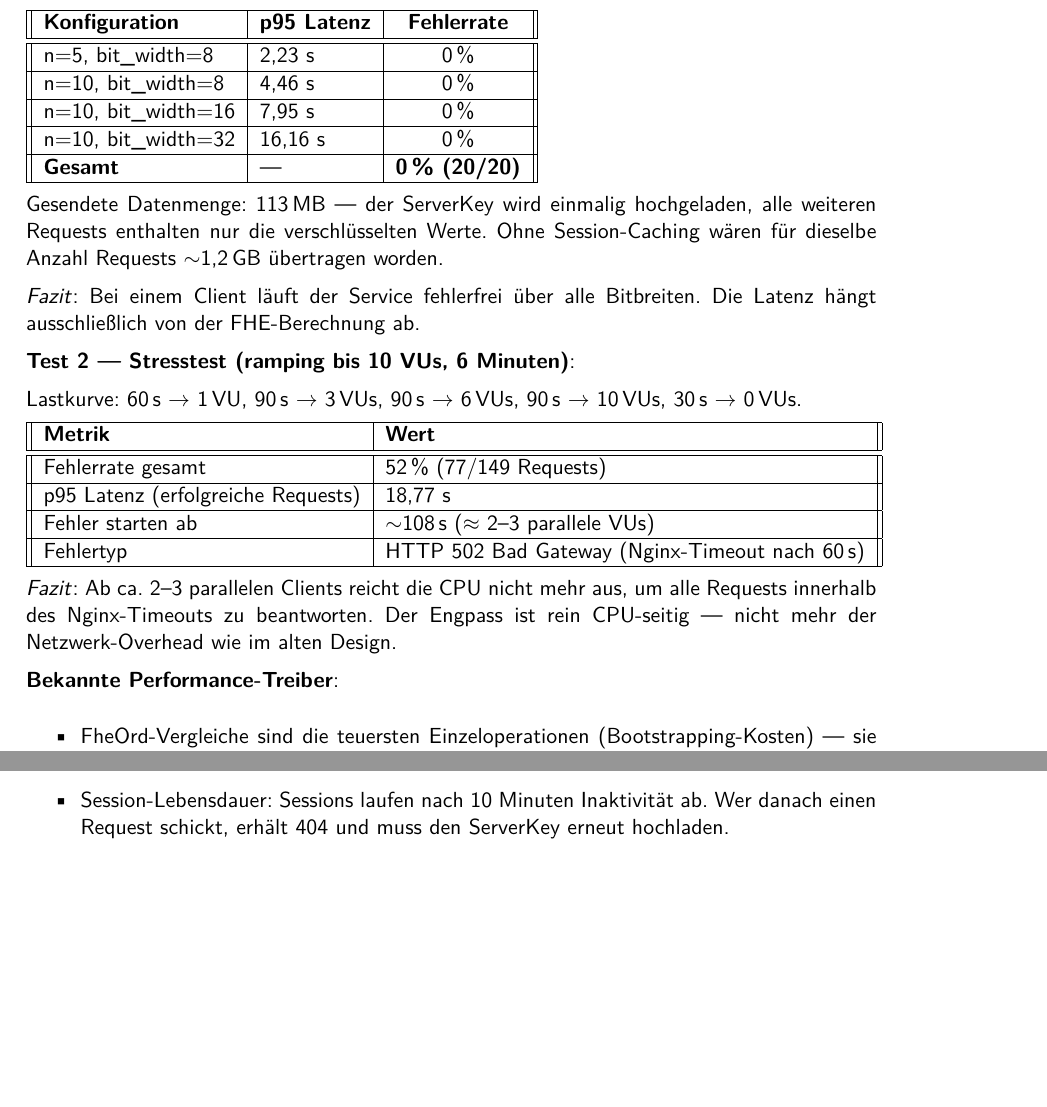
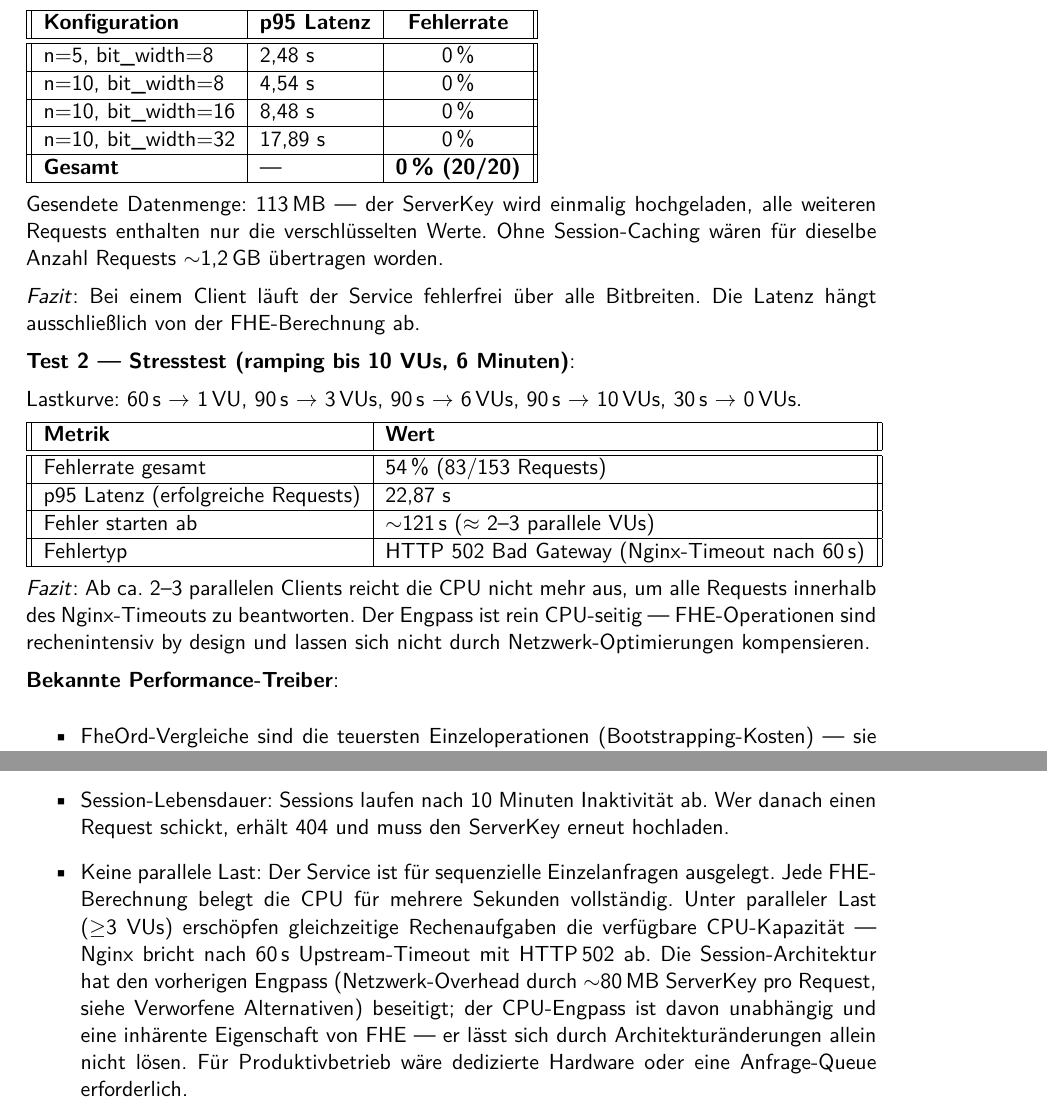
Before and after one commit to Caius00/tfhe-crypto, a LaTeX document (latex/meinearbeit.tex, which reads latex/contents/usecases/05_statistics_service.tex): two parts of pages 48 and 49 of 90, joined at a grey line, cut so that both start at the same text, the shorter picture padded with empty space. Compiled offline with pdfLaTeX.

Commit message:
docs: Einleitung verfasst, UC5 Messwerte aktualisiert, Bibliographie angelegt
- einleitung.tex: Einleitung neu geschrieben — FHE-Überblick, TFHE-rs,
    Systemarchitektur (9 Services, Angular-Frontend, ClientKey-Invariante)
    und Dokumentstruktur

- 05_statistics_service.tex: Performance-Tabellen auf frische k6-Messwerte
    vom 10.06.2026 aktualisiert (Baseline + Stresstest mit session-basiertem
    API); Limitationen um Parallelitäts-Einschränkung ergänzt inkl. Verweis
    auf den Unterschied zwischen Netzwerk- und CPU-Engpass

- meinearbeit.bib: neu erstellt mit TFHE-rs-Zitation (Zama, 2022) und
    bestehendem Platzhalter-Eintrag

```diff
--- a/latex/contents/usecases/05_statistics_service.tex
+++ b/latex/contents/usecases/05_statistics_service.tex
@@ -309,13 +309,13 @@ Mess-Setup: k6 v2.0.0, \verb|ConfigBuilder::default()|, Server: Netcup KVM, Last
     \hline
     \textbf{Konfiguration} & \textbf{p95 Latenz} & \textbf{Fehlerrate} \\
     \hline\hline
-    n=5, bit\_width=8 & 2,23 s & 0\,\% \\
+    n=5, bit\_width=8 & 2,48 s & 0\,\% \\
     \hline
-    n=10, bit\_width=8 & 4,46 s & 0\,\% \\
+    n=10, bit\_width=8 & 4,54 s & 0\,\% \\
     \hline
-    n=10, bit\_width=16 & 7,95 s & 0\,\% \\
+    n=10, bit\_width=16 & 8,48 s & 0\,\% \\
     \hline
-    n=10, bit\_width=32 & 16,16 s & 0\,\% \\
+    n=10, bit\_width=32 & 17,89 s & 0\,\% \\
     \hline
     \textbf{Gesamt} & — & \textbf{0\,\% (20/20)} \\
     \hline
@@ -329,16 +329,16 @@ Lastkurve: 60\,s $\rightarrow$ 1\,VU, 90\,s $\rightarrow$ 3\,VUs, 90\,s $\righta
     \hline
     \textbf{Metrik} & \textbf{Wert} \\
     \hline\hline
-    Fehlerrate gesamt & 52\,\% (77/149 Requests) \\
+    Fehlerrate gesamt & 54\,\% (83/153 Requests) \\
     \hline
-    p95 Latenz (erfolgreiche Requests) & 18,77 s \\
+    p95 Latenz (erfolgreiche Requests) & 22,87 s \\
     \hline
-    Fehler starten ab & $\sim$108\,s ($\approx$ 2–3 parallele VUs) \\
+    Fehler starten ab & $\sim$121\,s ($\approx$ 2–3 parallele VUs) \\
     \hline
     Fehlertyp & HTTP 502 Bad Gateway (Nginx-Timeout nach 60\,s) \\
     \hline
 \end{tabular}\par
-\textit{Fazit}: Ab ca. 2–3 parallelen Clients reicht die CPU nicht mehr aus, um alle Requests innerhalb des Nginx-Timeouts zu beantworten. Der Engpass ist rein CPU-seitig — nicht mehr der Netzwerk-Overhead wie im alten Design.\par
+\textit{Fazit}: Ab ca. 2–3 parallelen Clients reicht die CPU nicht mehr aus, um alle Requests innerhalb des Nginx-Timeouts zu beantworten. Der Engpass ist rein CPU-seitig — FHE-Operationen sind rechenintensiv by design und lassen sich nicht durch Netzwerk-Optimierungen kompensieren.\par
 
 \textbf{Bekannte Performance-Treiber}:
 \begin{itemize}
@@ -367,4 +367,5 @@ k6 run stress_load_test.js
     \item Keine Eingabevalidierung: Der Server kann nicht prüfen, ob der Client korrekte FHE-Ciphertexte schickt — kein ZKP, keine Authentifizierung. Bei öffentlichem Zugang sind viele Anfragen möglich, die teure Rechenzeit binden.
     \item Listengröße: Bei n > $\sim$20 mit Int32 dauert die Berechnung mehrere Minuten. Der Service ist für kleine Listen (n $\leq$ $\sim$15) ausgelegt. Der Batcher-Algorithmus sortiert außerdem die gesamte Liste, statt nur den Median zu isolieren — das ist mehr Arbeit als nötig, wurde aber nicht optimiert.
     \item Session-Lebensdauer: Sessions laufen nach 10 Minuten Inaktivität ab. Wer danach einen Request schickt, erhält 404 und muss den ServerKey erneut hochladen.
+    \item Keine parallele Last: Der Service ist für sequenzielle Einzelanfragen ausgelegt. Jede FHE-Berechnung belegt die CPU für mehrere Sekunden vollständig. Unter paralleler Last ($\geq$3 VUs) erschöpfen gleichzeitige Rechenaufgaben die verfügbare CPU-Kapazität — Nginx bricht nach 60\,s Upstream-Timeout mit HTTP\,502 ab. Die Session-Architektur hat den vorherigen Engpass (Netzwerk-Overhead durch $\sim$80\,MB ServerKey pro Request, siehe Verworfene Alternativen) beseitigt; der CPU-Engpass ist davon unabhängig und eine inhärente Eigenschaft von FHE — er lässt sich durch Architekturänderungen allein nicht lösen. Für Produktivbetrieb wäre dedizierte Hardware oder eine Anfrage-Queue erforderlich.
 \end{itemize}
```
Also changed, not shown: latex/contents/einleitung.tex (+16 -0 lines), latex/meinearbeit.bib (added, +13 -0 lines), latex/meinearbeit.pdf, latex/contents/usecases/05_statistics_service.tex (2 more changed lines).
